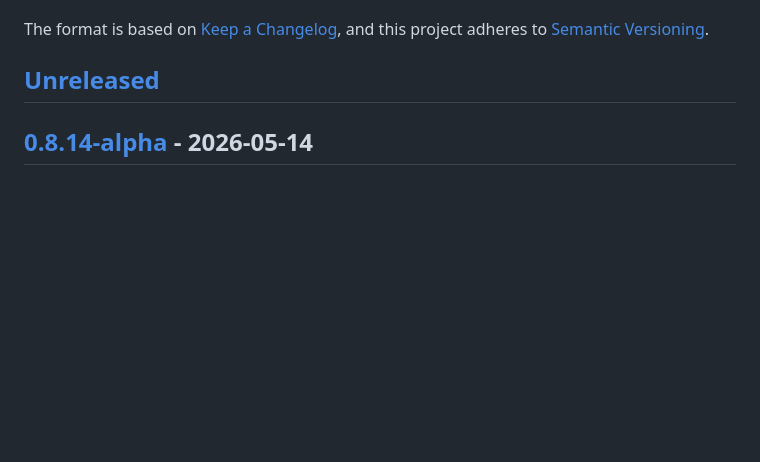
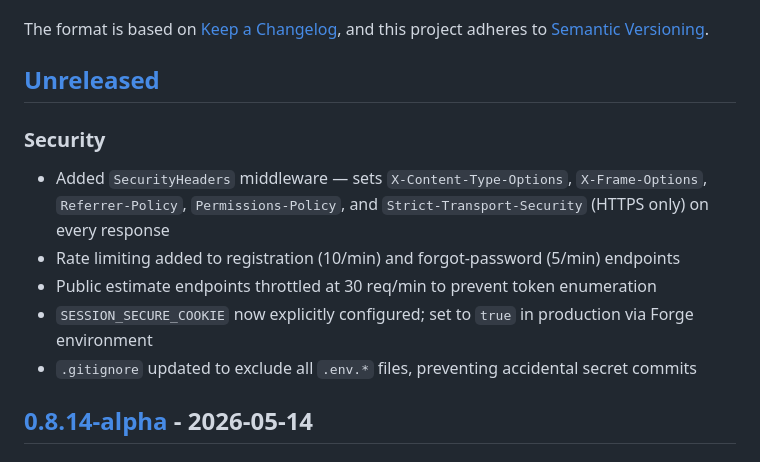
Before and after one commit to michaelstoffer/fieldops-hub, a Markdown page: CHANGELOG.md, the part around the change. Drawn GitHub-style; blank space fills up the shorter version.

```diff
--- a/CHANGELOG.md
+++ b/CHANGELOG.md
@@ -6,6 +6,14 @@ The format is based on [Keep a Changelog](https://keepachangelog.com/en/1.1.0/),
 and this project adheres to [Semantic Versioning](https://semver.org/spec/v2.0.0.html).
 
 ## [Unreleased]
+
+### Security
+
+- Added `SecurityHeaders` middleware — sets `X-Content-Type-Options`, `X-Frame-Options`, `Referrer-Policy`, `Permissions-Policy`, and `Strict-Transport-Security` (HTTPS only) on every response
+- Rate limiting added to registration (10/min) and forgot-password (5/min) endpoints
+- Public estimate endpoints throttled at 30 req/min to prevent token enumeration
+- `SESSION_SECURE_COOKIE` now explicitly configured; set to `true` in production via Forge environment
+- `.gitignore` updated to exclude all `.env.*` files, preventing accidental secret commits
 
 ## [0.8.14-alpha] - 2026-05-14
 
```
Also changed, not shown: README.md (+5 -1 lines), SECURITY.md (+3 -1 lines).
